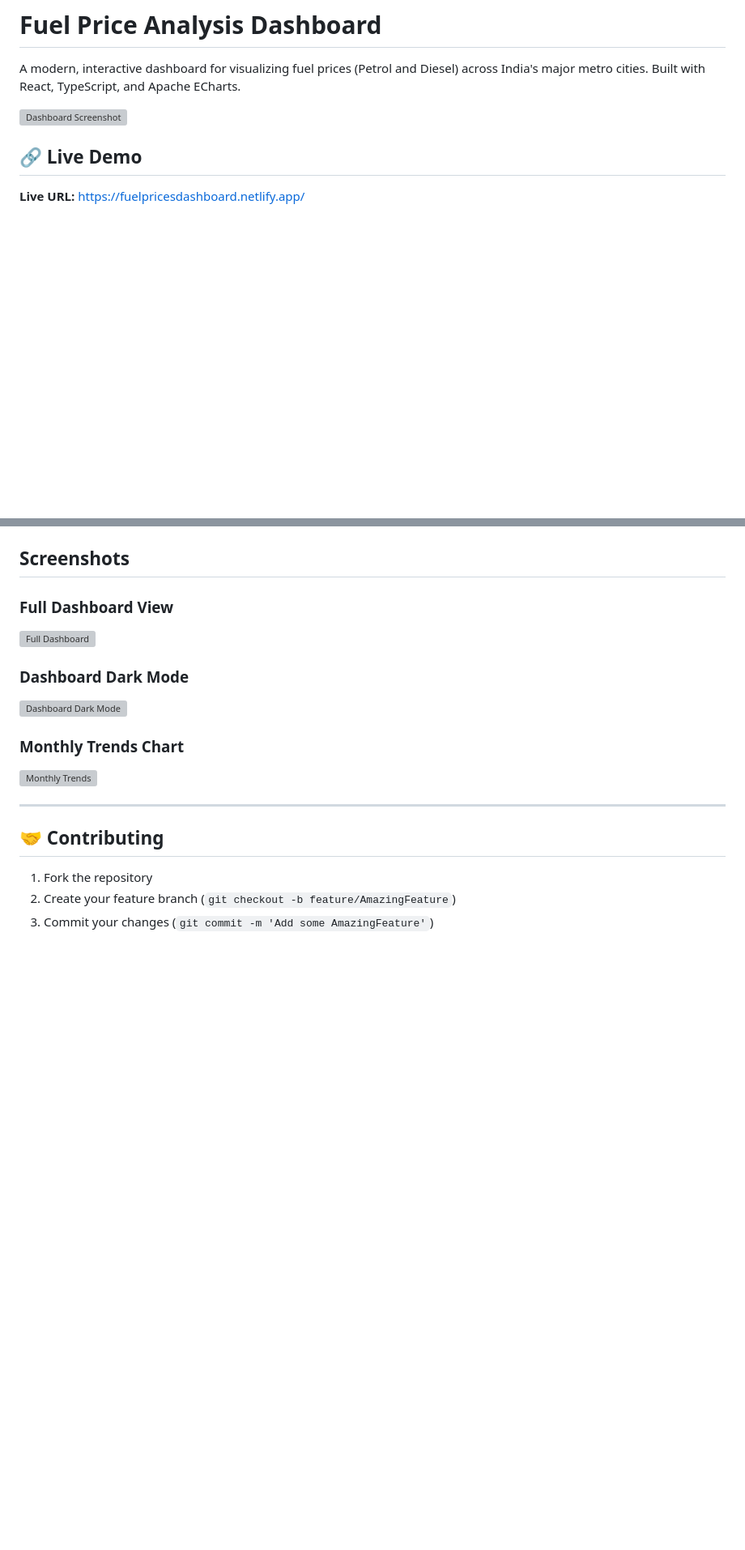
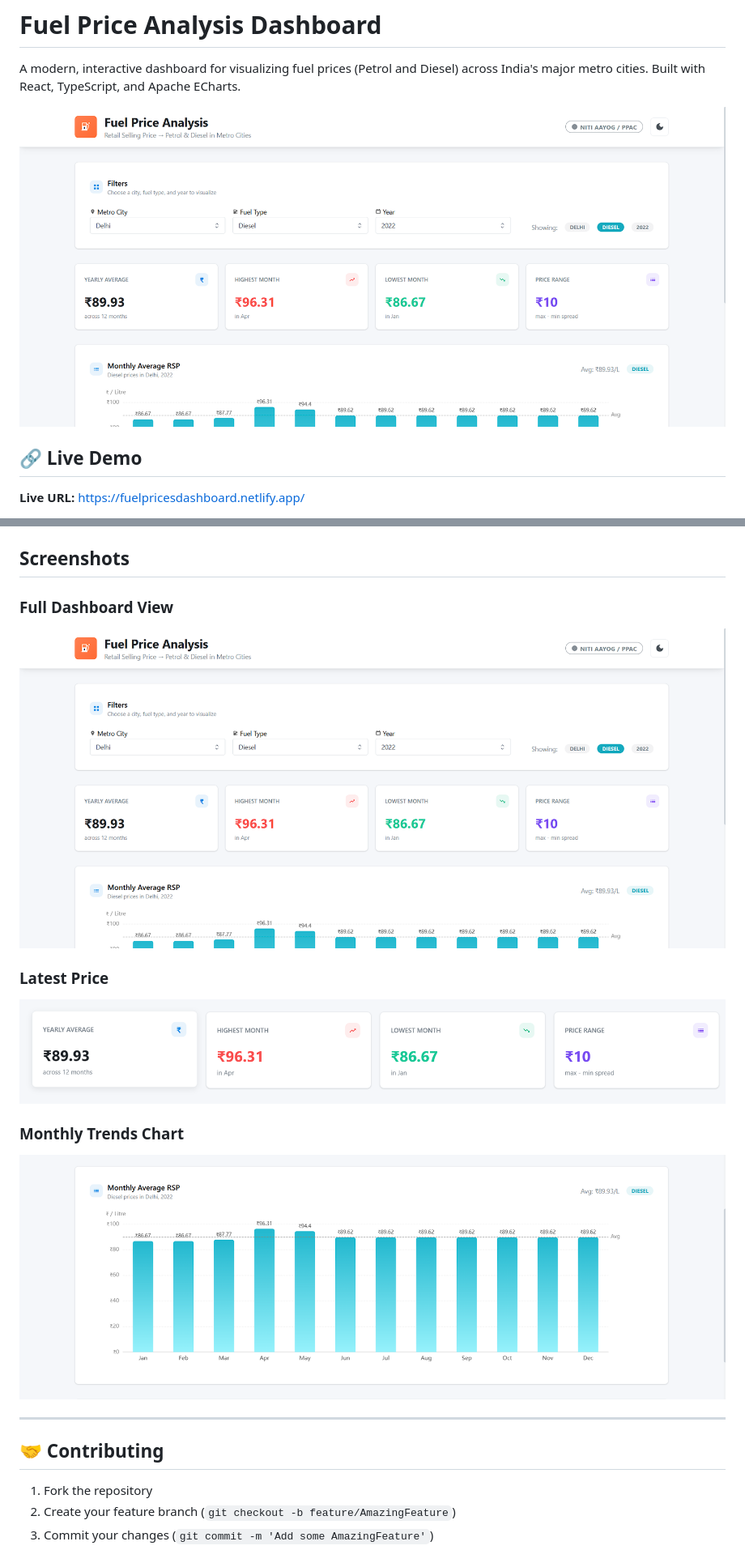
Before and after one commit to Ashutosh-techbit/fuel-price-app, a Markdown page: README.md, 2 parts joined by grey strips. Shown at 81% size. Drawn GitHub-style; pictures changed too: screenshots/Latest_prices.png (added), screenshots/Montly_price_chart.png (added), screenshots/dashboard_light_theme.png (added); blank space fills up the shorter version; grey boxes are pictures that could not be loaded.

```diff
--- a/README.md
+++ b/README.md
@@ -2,7 +2,7 @@
 
 A modern, interactive dashboard for visualizing fuel prices (Petrol and Diesel) across India's major metro cities. Built with React, TypeScript, and Apache ECharts.
 
-![Dashboard Screenshot](./screenshots/dashboard-full.png)
+![Dashboard Screenshot](./screenshots/dashboard_light_theme.png)
 
 ## 🔗 Live Demo
 
@@ -175,13 +161,13 @@ Dataset covers: **June 2017 - June 2025**
 ##  Screenshots
 
 ### Full Dashboard View
-![Full Dashboard](./screenshots/dashboard-full.png)
+![Full Dashboard](./screenshots/dashboard_light_theme.png)
 
-### Dashboard Dark Mode
-![Dashboard Dark Mode](./screenshots/dashboard-dark.png)
+### Latest Price
+![Dashboard Dark Mode](./screenshots/Latest_prices.png)
 
 ### Monthly Trends Chart
-![Monthly Trends](./screenshots/monthly-trends.png)
+![Monthly Trends](./screenshots/Montly_price_chart.png)
 
 ---
 
```
Also changed, not shown: other parts of README.md (+1 -15 lines), screenshots/README.md (+0 -1 lines), screenshots/dashboard_dark_theme.png (added), 5 other files.
